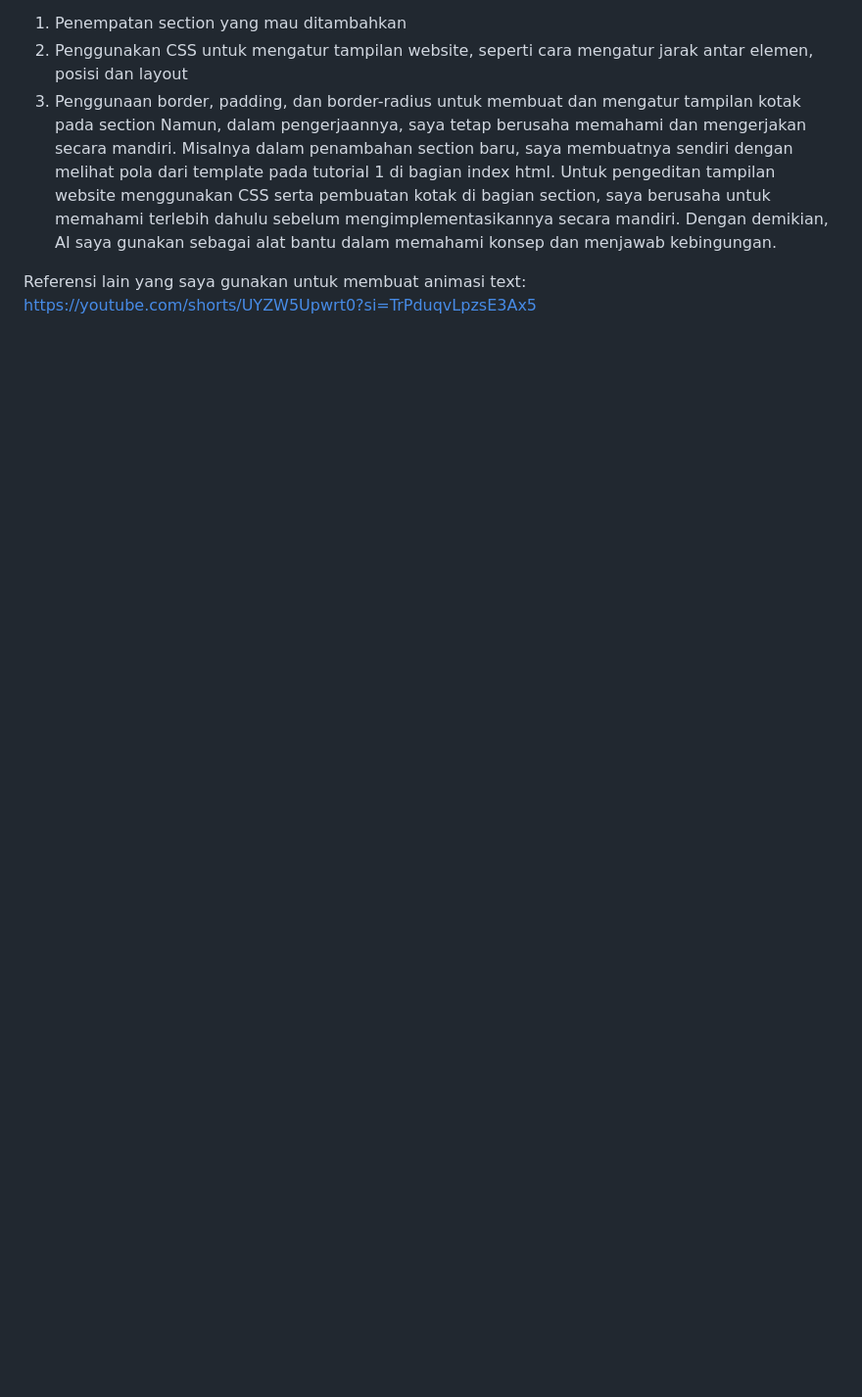
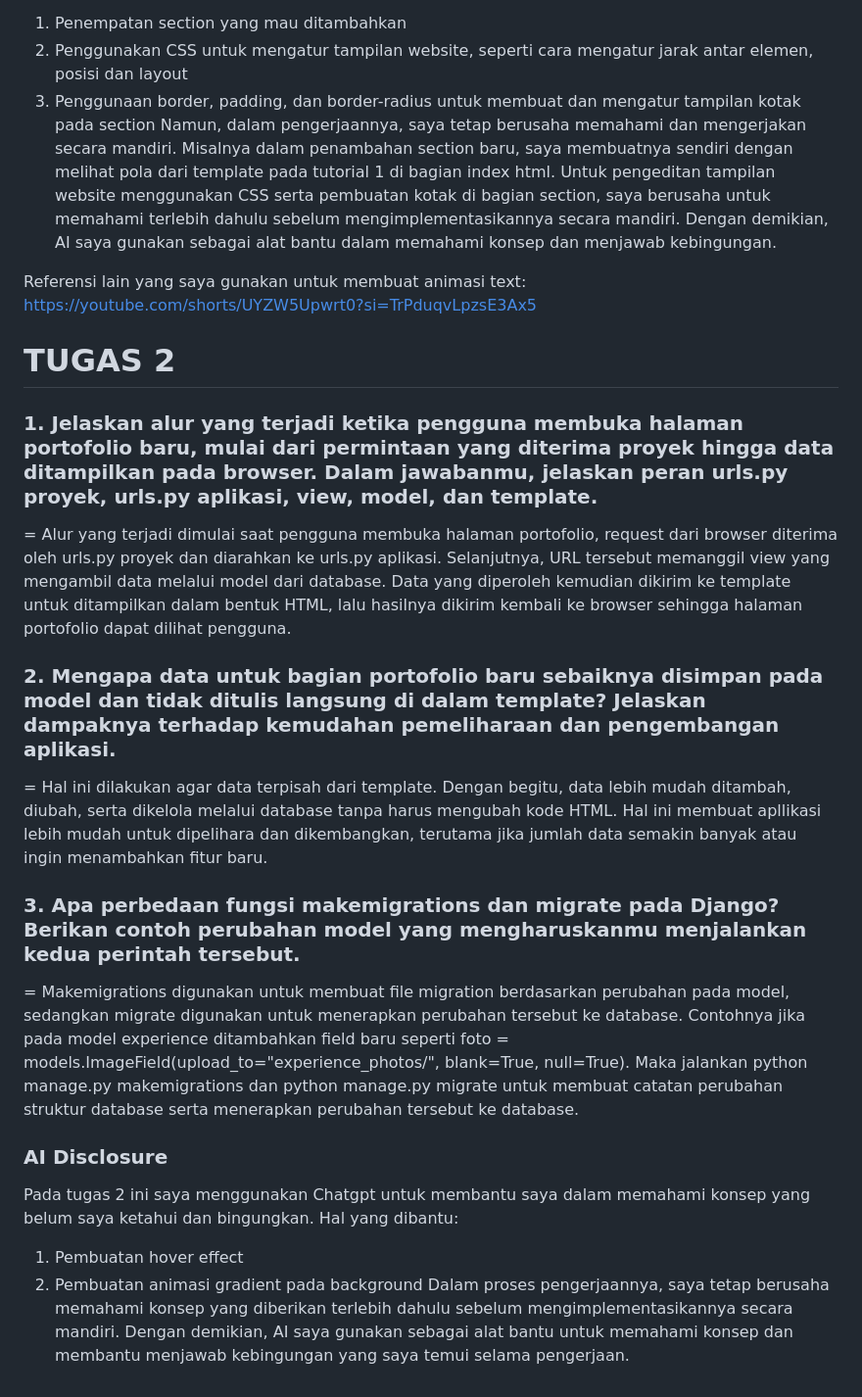
Before and after one commit to salfizaa18/myportofolio, a Markdown page: README.md, the part around one of its changes. Shown at 98% size. GitHub-like rendering; blank space fills up the shorter version.

Commit message:
Reflective Questions and AI disclosure

```diff
--- a/README.md
+++ b/README.md
@@ -27,3 +26,21 @@ Namun, dalam pengerjaannya, saya tetap berusaha memahami dan mengerjakan secara
 
 Referensi lain yang saya gunakan untuk membuat animasi text:
 https://youtube.com/shorts/UYZW5Upwrt0?si=TrPduqvLpzsE3Ax5
+
+# TUGAS 2
+### 1. Jelaskan alur yang terjadi ketika pengguna membuka halaman portofolio baru, mulai dari permintaan yang diterima proyek hingga data ditampilkan pada browser. Dalam jawabanmu, jelaskan peran urls.py proyek, urls.py aplikasi, view, model, dan template.
+= Alur yang terjadi dimulai saat pengguna membuka halaman portofolio, request dari browser diterima oleh urls.py proyek dan diarahkan ke urls.py aplikasi. Selanjutnya, URL tersebut memanggil view yang mengambil data melalui model dari database. Data yang diperoleh kemudian dikirim ke template untuk ditampilkan dalam bentuk HTML, lalu hasilnya dikirim kembali ke browser sehingga halaman portofolio dapat dilihat pengguna.
+
+### 2. Mengapa data untuk bagian portofolio baru sebaiknya disimpan pada model dan tidak ditulis langsung di dalam template? Jelaskan dampaknya terhadap kemudahan pemeliharaan dan pengembangan aplikasi.
+= Hal ini dilakukan agar data terpisah dari template. Dengan begitu, data lebih mudah ditambah, diubah, serta dikelola melalui database tanpa harus mengubah kode HTML. Hal ini membuat apllikasi lebih mudah untuk dipelihara dan dikembangkan, terutama jika jumlah data semakin banyak atau ingin menambahkan fitur baru.
+
+### 3. Apa perbedaan fungsi makemigrations dan migrate pada Django? Berikan contoh perubahan model yang mengharuskanmu menjalankan kedua perintah tersebut.
+= Makemigrations digunakan untuk membuat file migration berdasarkan perubahan pada model, sedangkan migrate digunakan untuk menerapkan perubahan tersebut ke database.
+Contohnya jika pada model experience ditambahkan field baru seperti foto = models.ImageField(upload_to="experience_photos/", blank=True, null=True). Maka jalankan python manage.py makemigrations dan python manage.py migrate untuk membuat catatan perubahan struktur database serta menerapkan perubahan tersebut ke database.
+
+### AI Disclosure
+Pada tugas 2 ini saya menggunakan Chatgpt untuk membantu saya dalam memahami konsep yang belum saya ketahui dan bingungkan.
+Hal yang dibantu:
+1. Pembuatan hover effect
+2. Pembuatan animasi gradient pada background
+Dalam proses pengerjaannya, saya tetap berusaha memahami konsep yang diberikan terlebih dahulu sebelum mengimplementasikannya secara mandiri. Dengan demikian, AI saya gunakan sebagai alat bantu untuk memahami konsep dan membantu menjawab kebingungan yang saya temui selama pengerjaan.
```
Also changed, not shown: other parts of README.md (+5 -6 lines).
